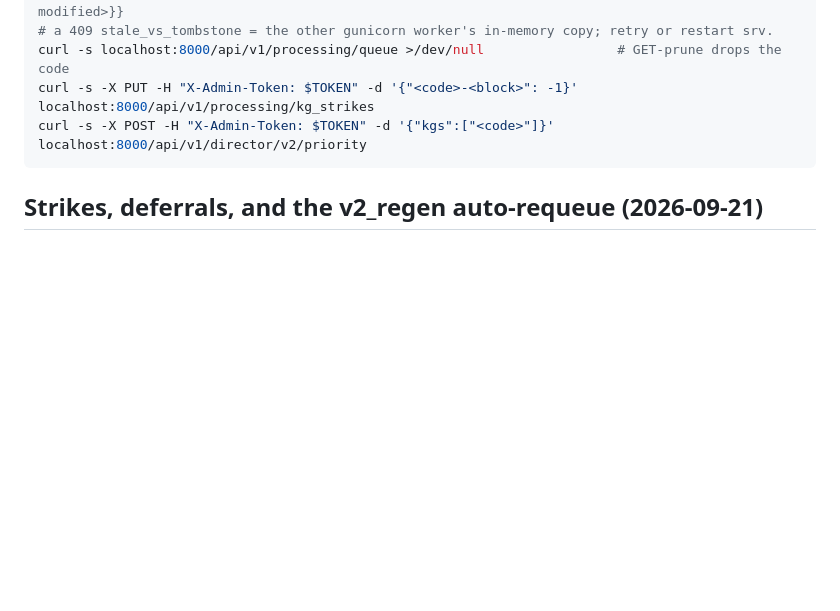
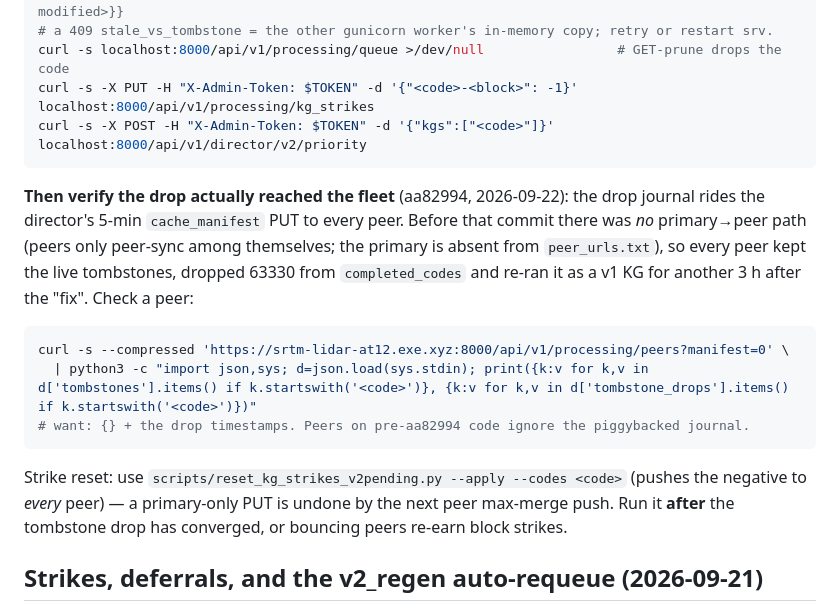
Before and after one commit to raffopenssh/srtm-lidar-at, a Markdown page: docs/v2-upgrade.md, the part around the change. Drawn GitHub-style; blank space fills up the shorter version.

Commit message:
docs(v2-upgrade): verify tombstone drop reached peers; fleet-wide strike reset ordering
Co-authored-by: Shelley <shelley@exe.dev>

````diff
--- a/docs/v2-upgrade.md
+++ b/docs/v2-upgrade.md
@@ -154,6 +154,22 @@ curl -s -X PUT -H "X-Admin-Token: $TOKEN" -d '{"<code>-<block>": -1}' localhost:
 curl -s -X POST -H "X-Admin-Token: $TOKEN" -d '{"kgs":["<code>"]}' localhost:8000/api/v1/director/v2/priority
 ```
 
+**Then verify the drop actually reached the fleet** (aa82994, 2026-09-22): the drop journal
+rides the director's 5-min `cache_manifest` PUT to every peer. Before that commit there was
+*no* primary→peer path (peers only peer-sync among themselves; the primary is absent from
+`peer_urls.txt`), so every peer kept the live tombstones, dropped 63330 from
+`completed_codes` and re-ran it as a v1 KG for another 3 h after the "fix". Check a peer:
+
+```bash
+curl -s --compressed 'https://srtm-lidar-at12.exe.xyz:8000/api/v1/processing/peers?manifest=0' \
+  | python3 -c "import json,sys; d=json.load(sys.stdin); print({k:v for k,v in d['tombstones'].items() if k.startswith('<code>')}, {k:v for k,v in d['tombstone_drops'].items() if k.startswith('<code>')})"
+# want: {} + the drop timestamps. Peers on pre-aa82994 code ignore the piggybacked journal.
+```
+
+Strike reset: use `scripts/reset_kg_strikes_v2pending.py --apply --codes <code>` (pushes the
+negative to *every* peer) — a primary-only PUT is undone by the next peer max-merge push.
+Run it **after** the tombstone drop has converged, or bouncing peers re-earn block strikes.
+
 ## Strikes, deferrals, and the v2_regen auto-requeue (2026-09-21)
 
 Peer file `v2_upgrade_failed.json` = `{code: {n, defer, reason, ts}}`; read it with
````
